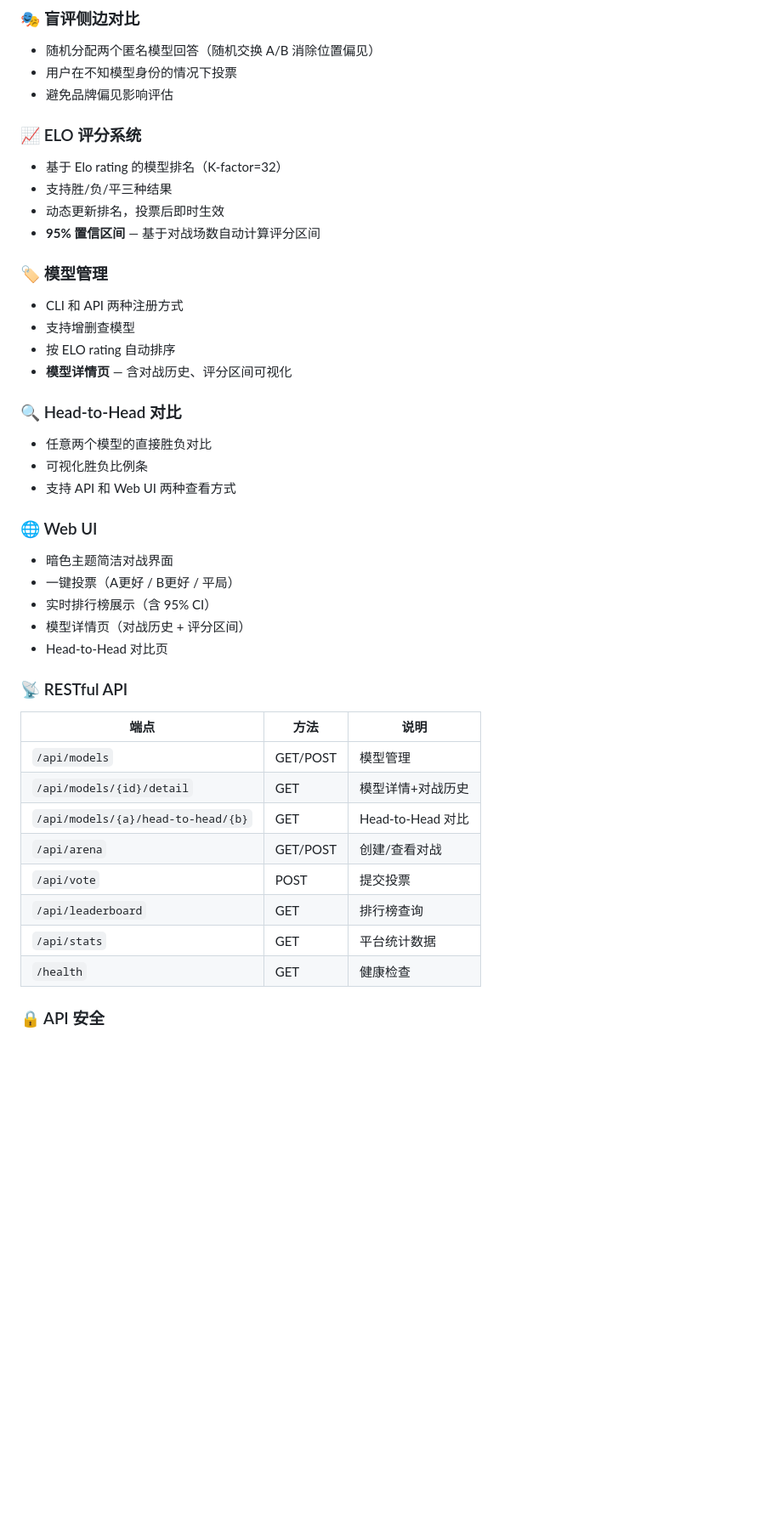
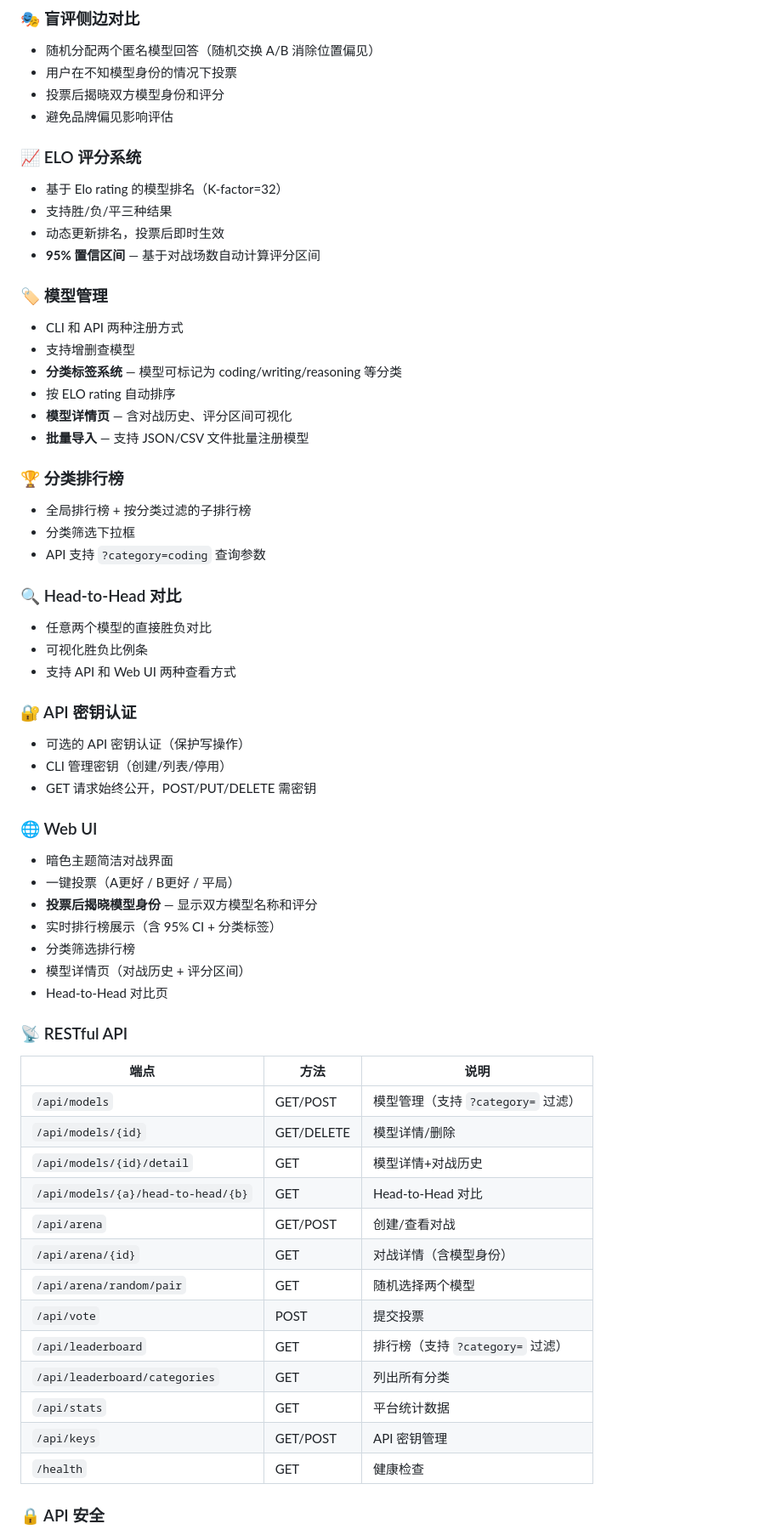
Before and after one commit to Jane-o-O-o-O/evalarena, a Markdown page: README.md, the part around one of its changes. Shown at 85% size. GitHub-like rendering; blank space fills up the shorter version.

```diff
--- a/README.md
+++ b/README.md
@@ -16,6 +16,7 @@ EvalArena 是一个 LLM 评估竞技场，提供盲评侧边对比（blind side-
 ### 🎭 盲评侧边对比
 - 随机分配两个匿名模型回答（随机交换 A/B 消除位置偏见）
 - 用户在不知模型身份的情况下投票
+- 投票后揭晓双方模型身份和评分
 - 避免品牌偏见影响评估
 
 ### 📈 ELO 评分系统
@@ -27,31 +28,50 @@ EvalArena 是一个 LLM 评估竞技场，提供盲评侧边对比（blind side-
 ### 🏷️ 模型管理
 - CLI 和 API 两种注册方式
 - 支持增删查模型
+- **分类标签系统** — 模型可标记为 coding/writing/reasoning 等分类
 - 按 ELO rating 自动排序
 - **模型详情页** — 含对战历史、评分区间可视化
+- **批量导入** — 支持 JSON/CSV 文件批量注册模型
+
+### 🏆 分类排行榜
+- 全局排行榜 + 按分类过滤的子排行榜
+- 分类筛选下拉框
+- API 支持 `?category=coding` 查询参数
 
 ### 🔍 Head-to-Head 对比
 - 任意两个模型的直接胜负对比
 - 可视化胜负比例条
 - 支持 API 和 Web UI 两种查看方式
 
+### 🔐 API 密钥认证
+- 可选的 API 密钥认证（保护写操作）
+- CLI 管理密钥（创建/列表/停用）
+- GET 请求始终公开，POST/PUT/DELETE 需密钥
+
 ### 🌐 Web UI
 - 暗色主题简洁对战界面
 - 一键投票（A更好 / B更好 / 平局）
-- 实时排行榜展示（含 95% CI）
+- **投票后揭晓模型身份** — 显示双方模型名称和评分
+- 实时排行榜展示（含 95% CI + 分类标签）
+- 分类筛选排行榜
 - 模型详情页（对战历史 + 评分区间）
 - Head-to-Head 对比页
 
 ### 📡 RESTful API
 | 端点 | 方法 | 说明 |
 |------|------|------|
-| `/api/models` | GET/POST | 模型管理 |
+| `/api/models` | GET/POST | 模型管理（支持 `?category=` 过滤） |
+| `/api/models/{id}` | GET/DELETE | 模型详情/删除 |
 | `/api/models/{id}/detail` | GET | 模型详情+对战历史 |
 | `/api/models/{a}/head-to-head/{b}` | GET | Head-to-Head 对比 |
 | `/api/arena` | GET/POST | 创建/查看对战 |
+| `/api/arena/{id}` | GET | 对战详情（含模型身份） |
+| `/api/arena/random/pair` | GET | 随机选择两个模型 |
 | `/api/vote` | POST | 提交投票 |
-| `/api/leaderboard` | GET | 排行榜查询 |
+| `/api/leaderboard` | GET | 排行榜（支持 `?category=` 过滤） |
+| `/api/leaderboard/categories` | GET | 列出所有分类 |
 | `/api/stats` | GET | 平台统计数据 |
+| `/api/keys` | GET/POST | API 密钥管理 |
 | `/health` | GET | 健康检查 |
 
 ### 🔒 API 安全
```
Also changed, not shown: other parts of README.md (+76 -23 lines).
